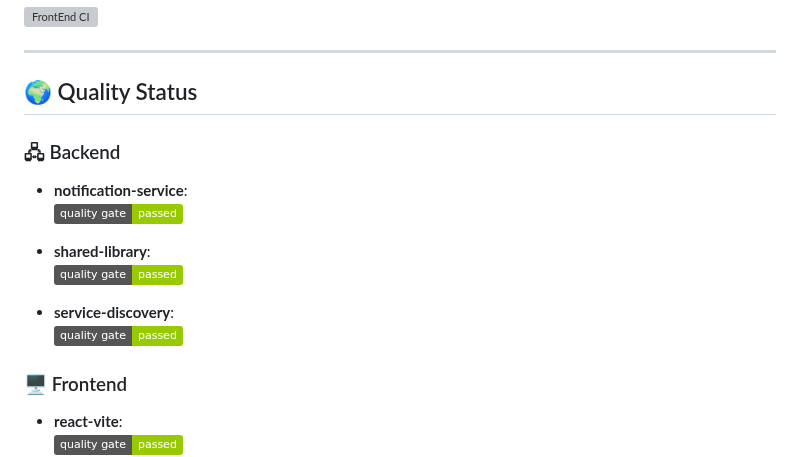
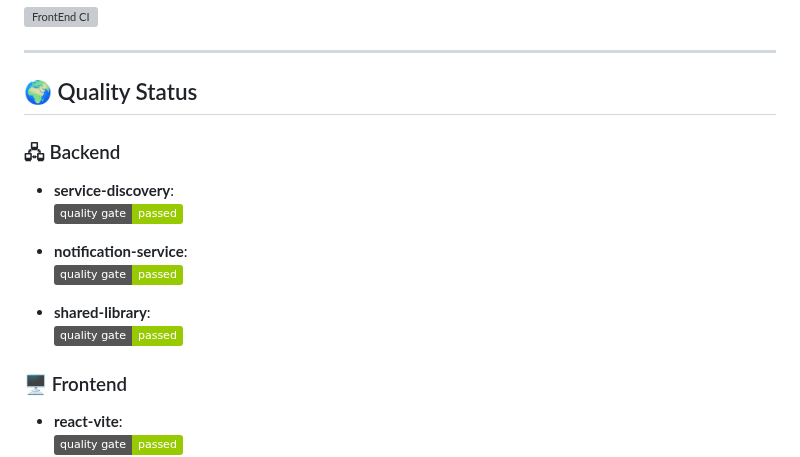
Before and after one commit to stainley/CareerLaunch, a Markdown page: README.md, the part around the change. Drawn GitHub-style; badges without logos; grey boxes are pictures that could not be loaded.

Commit message:
Update Quality Gate badge for service-discovery

```diff
--- a/README.md
+++ b/README.md
@@ -227,14 +227,15 @@ For inquiries, suggestions, or support, please contact:
 
 ### 🖧 Backend
 
+- **service-discovery**:
+  ![Quality Gate Status](https://img.shields.io/badge/quality_gate-passed-green?logo=sonarqube&labelColor=grey)
+
 - **notification-service**:
   ![Quality Gate Status](https://img.shields.io/badge/quality_gate-passed-green?logo=sonarqube&labelColor=grey)
 
 - **shared-library**:
   ![Quality Gate Status](https://img.shields.io/badge/quality_gate-passed-green?logo=sonarqube&labelColor=grey)
 
-- **service-discovery**:
-  ![Quality Gate Status](https://img.shields.io/badge/quality_gate-passed-green?logo=sonarqube&labelColor=grey)
 
 
 
```
